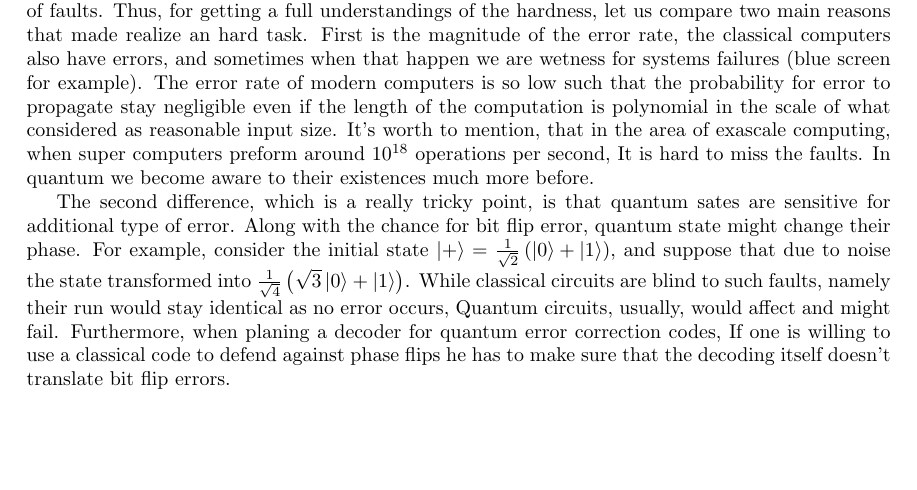
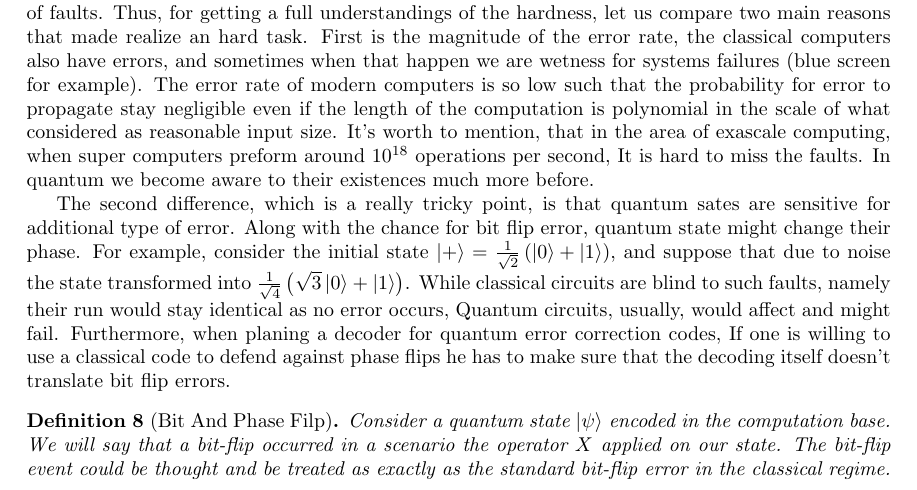
Before and after one commit to dudupo/Academic, a LaTeX thesis (projects/master-thesis/mthesis.tex, which reads projects/master-thesis/QEEC.tex): part of page 15 of 29, cut so that both start at the same text, the shorter picture padded with empty space. The pictures show the PDF file projects/pdfs/mthesis.pdf that the author committed with the source.

Commit message:
compiling -Wed Apr  5 11:41:03 AM IDT 2023

```diff
--- a/projects/master-thesis/QEEC.tex
+++ b/projects/master-thesis/QEEC.tex
@@ -9,5 +9,10 @@ Still just point about the existences of noise is not powerful enough to cancel
 First is the magnitude of the error rate, the classical computers also have errors, and sometimes when that happen we are wetness for systems failures (blue screen for example). The error rate of modern computers is so low such that the probability for error to propagate stay negligible even if the length of the computation is polynomial in the scale of what considered as reasonable input size. It's worth to mention, that in the area of exascale computing, when super computers preform around $10^{18}$ operations per second, It is hard to miss the faults. In quantum we become aware to their existences much more before.
 
 The second difference, which is a really tricky point, is that quantum sates are sensitive for additional type of error. Along with the chance for bit flip error, quantum state might change their phase. For example, consider the initial state $\ket{+} = \frac{1}{\sqrt{2}}\left( \ket{0} + \ket{1} \right)$, and suppose that due to noise the state transformed into $\frac{1}{\sqrt{4}}\left( \sqrt{3}\ket{0} + \ket{1} \right)$. While classical circuits are blind to such faults, namely their run would stay identical as no error occurs, Quantum circuits, usually, would affect and might fail. Furthermore, when planing a decoder for quantum error correction codes, If one is willing to use a classical code to defend against phase flips he has to make sure that the decoding itself doesn't translate bit flip errors.
+\begin{definition}[Bit And Phase Filp] \label{def:bphf}
+ Consider a quantum state $\ket{\psi}$ encoded in the computation base. We will say that a bit-flip occurred in a scenario the operator $X$ applied on our state. The bit-flip event could be thought and be treated as exactly as the standard bit-flip error in the classical regime.
+
+\end{definition}
+
 
 %\printbibliography[heading=subbibliography]
```
Also changed, not shown: projects/pdfs/mthesis.pdf.
